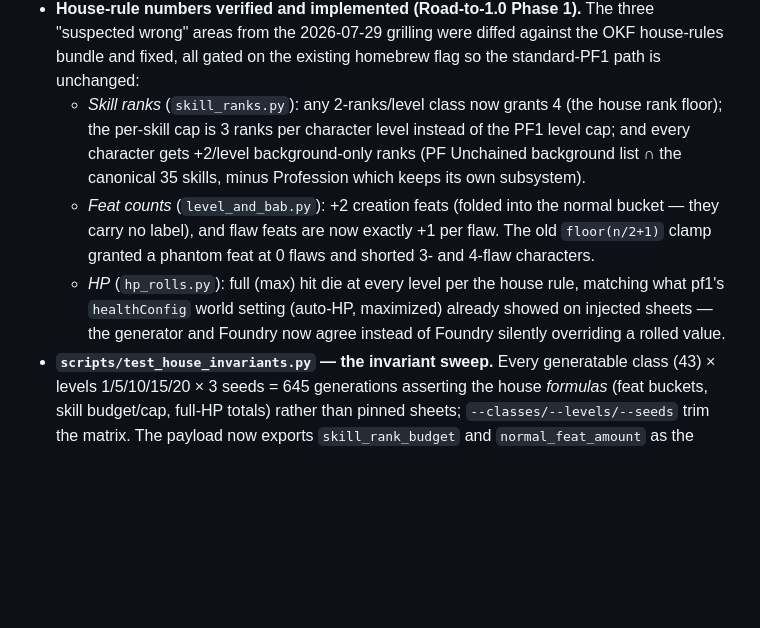
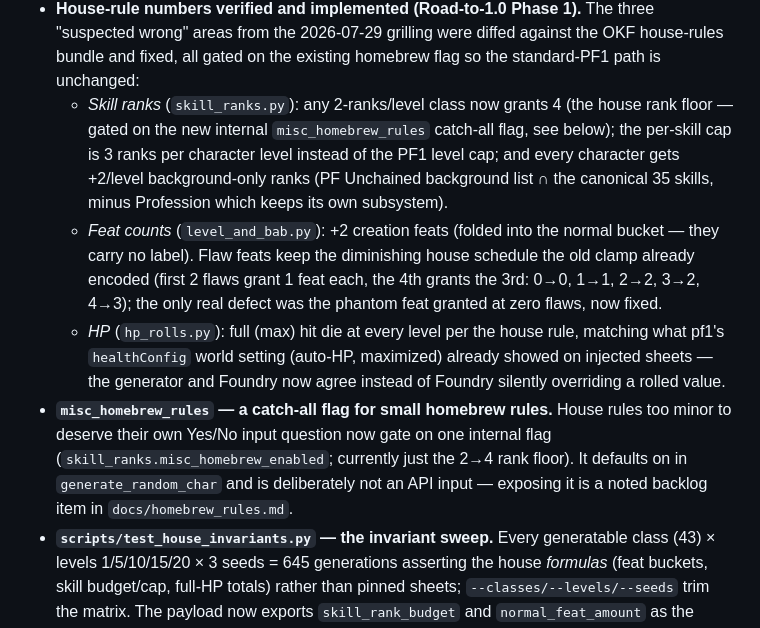
Before and after one commit to The-Data-is-a-lie/Pathfinder_Char_Creator, a Markdown page: changelog.md, the part around the change. Drawn GitHub-style; blank space fills up the shorter version.

```diff
--- a/changelog.md
+++ b/changelog.md
@@ -55,16 +55,23 @@ On release: rename "[Unreleased]" to "[x.y.z] - YYYY-MM-DD" and start a fresh Un
 - **House-rule numbers verified and implemented (Road-to-1.0 Phase 1).** The three "suspected
   wrong" areas from the 2026-07-29 grilling were diffed against the OKF house-rules bundle and
   fixed, all gated on the existing homebrew flag so the standard-PF1 path is unchanged:
-  - *Skill ranks* (`skill_ranks.py`): any 2-ranks/level class now grants 4 (the house rank floor);
-    the per-skill cap is 3 ranks per character level instead of the PF1 level cap; and every
+  - *Skill ranks* (`skill_ranks.py`): any 2-ranks/level class now grants 4 (the house rank
+    floor — gated on the new internal `misc_homebrew_rules` catch-all flag, see below); the
+    per-skill cap is 3 ranks per character level instead of the PF1 level cap; and every
     character gets +2/level background-only ranks (PF Unchained background list ∩ the canonical
     35 skills, minus Profession which keeps its own subsystem).
   - *Feat counts* (`level_and_bab.py`): +2 creation feats (folded into the normal bucket — they
-    carry no label), and flaw feats are now exactly +1 per flaw. The old `floor(n/2+1)` clamp
-    granted a phantom feat at 0 flaws and shorted 3- and 4-flaw characters.
+    carry no label). Flaw feats keep the diminishing house schedule the old clamp already encoded
+    (first 2 flaws grant 1 feat each, the 4th grants the 3rd: 0→0, 1→1, 2→2, 3→2, 4→3); the only
+    real defect was the phantom feat granted at zero flaws, now fixed.
   - *HP* (`hp_rolls.py`): full (max) hit die at every level per the house rule, matching what pf1's
     `healthConfig` world setting (auto-HP, maximized) already showed on injected sheets — the
     generator and Foundry now agree instead of Foundry silently overriding a rolled value.
+- **`misc_homebrew_rules` — a catch-all flag for small homebrew rules.** House rules too minor to
+  deserve their own Yes/No input question now gate on one internal flag
+  (`skill_ranks.misc_homebrew_enabled`; currently just the 2→4 rank floor). It defaults on in
+  `generate_random_char` and is deliberately not an API input — exposing it is a noted backlog
+  item in `docs/homebrew_rules.md`.
 - **`scripts/test_house_invariants.py` — the invariant sweep.** Every generatable class (43) ×
   levels 1/5/10/15/20 × 3 seeds = 645 generations asserting the house *formulas* (feat buckets,
   skill budget/cap, full-HP totals) rather than pinned sheets; `--classes/--levels/--seeds` trim
```
Also changed, not shown: docs/homebrew_rules.md (+9 -5 lines), docs/plan_1.0_finish.md (+15 -8 lines).
